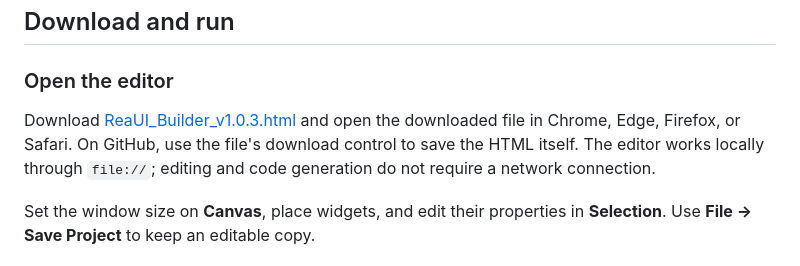
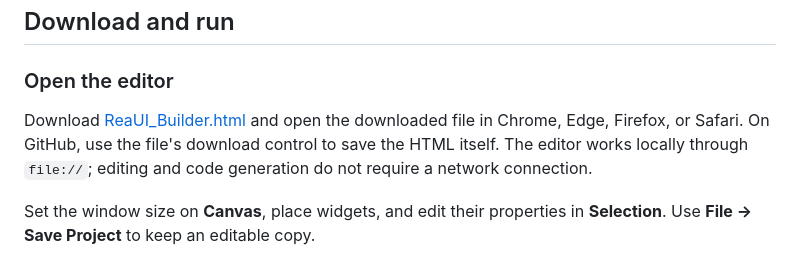
Before and after one commit to patch-34/reauibuilder, a Markdown page: README.md, the part around the change. GitHub-like rendering.

Commit message:
Update download link for ReaUI Builder

```diff
--- a/README.md
+++ b/README.md
@@ -137,7 +137,7 @@ Autosave stores a recovery draft in the browser. Save a project file for a porta
 
 ### Open the editor
 
-Download [ReaUI_Builder_v1.0.3.html](ReaUI_Builder_v1.0.3.html) and open the downloaded file in Chrome, Edge, Firefox, or Safari. On GitHub, use the file's download control to save the HTML itself. The editor works locally through `file://`; editing and code generation do not require a network connection.
+Download [ReaUI_Builder.html](ReaUI_Builder.html) and open the downloaded file in Chrome, Edge, Firefox, or Safari. On GitHub, use the file's download control to save the HTML itself. The editor works locally through `file://`; editing and code generation do not require a network connection.
 
 Set the window size on **Canvas**, place widgets, and edit their properties in **Selection**. Use **File → Save Project** to keep an editable copy.
 
```
